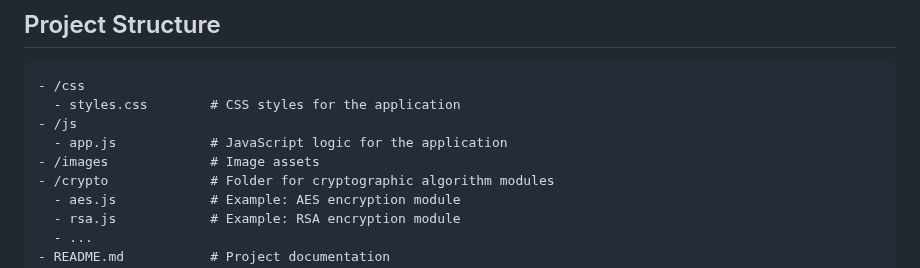
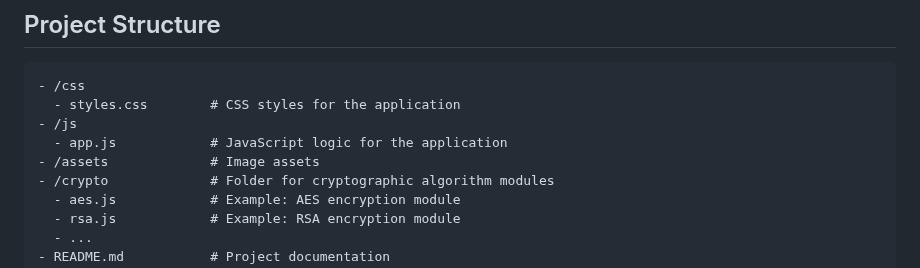
Before and after one commit to gdsc-jssstu/CipherBox, a Markdown page: README.md, the part around the change. GitHub-like rendering.

Commit message:
Update README.md
Changed foldername from /images to /assets.

```diff
--- a/README.md
+++ b/README.md
@@ -8,7 +8,7 @@ CipherBox is an open-source web application designed to empower users with the a
   - styles.css        # CSS styles for the application
 - /js
   - app.js            # JavaScript logic for the application
-- /images             # Image assets
+- /assets             # Image assets
 - /crypto             # Folder for cryptographic algorithm modules
   - aes.js            # Example: AES encryption module
   - rsa.js            # Example: RSA encryption module
```
